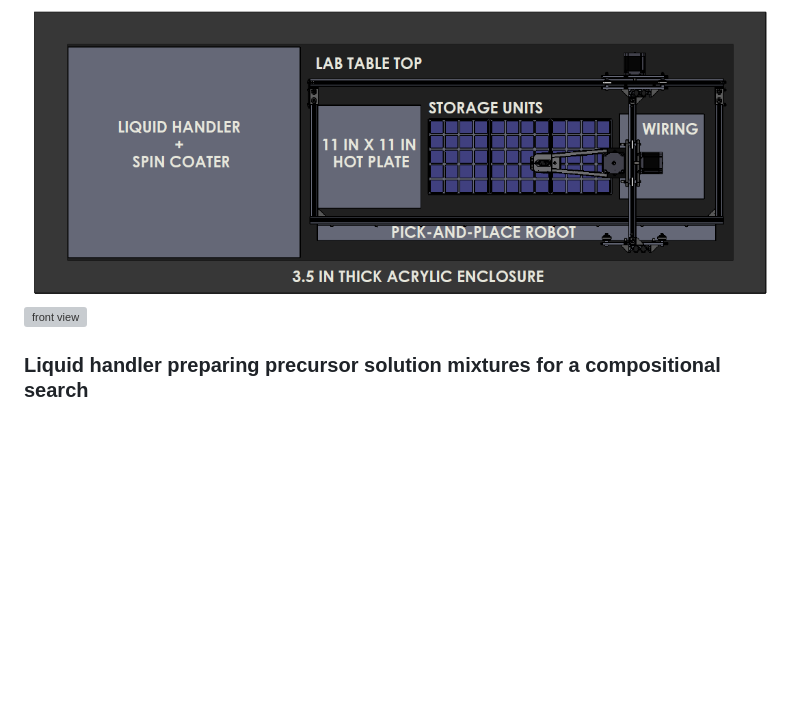
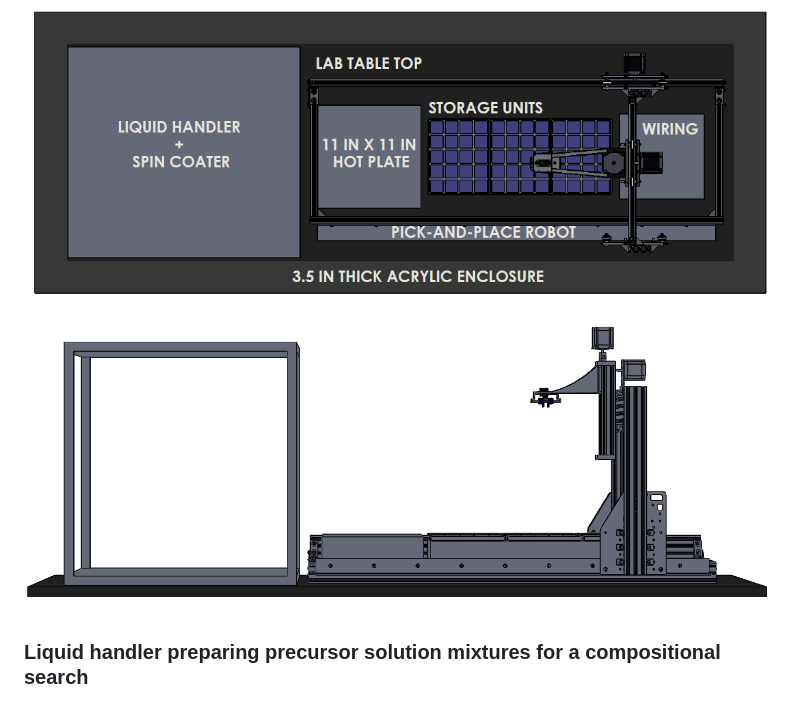
Before and after one commit to fenning-research-group/PASCAL, a Markdown page: demo/demo.md, the part around the change. Drawn GitHub-style; blank space fills up the shorter version; grey boxes are pictures that could not be loaded.

Commit message:
rename

```diff
--- a/demo/demo.md
+++ b/demo/demo.md
@@ -9,7 +9,7 @@ PASCAL is an automated platform for spin coating and annealing thin films onto s
 ### CAD schematics of PASCAL
 
 ![top view](images/topview.png)
-![front view](images/sideview.png)
+![front view](images/frontview.png)
 
 ### Liquid handler preparing precursor solution mixtures for a compositional search
 
```
Also changed, not shown: demo/images/frontview.png (renamed from demo/images/sideview.PNG).
